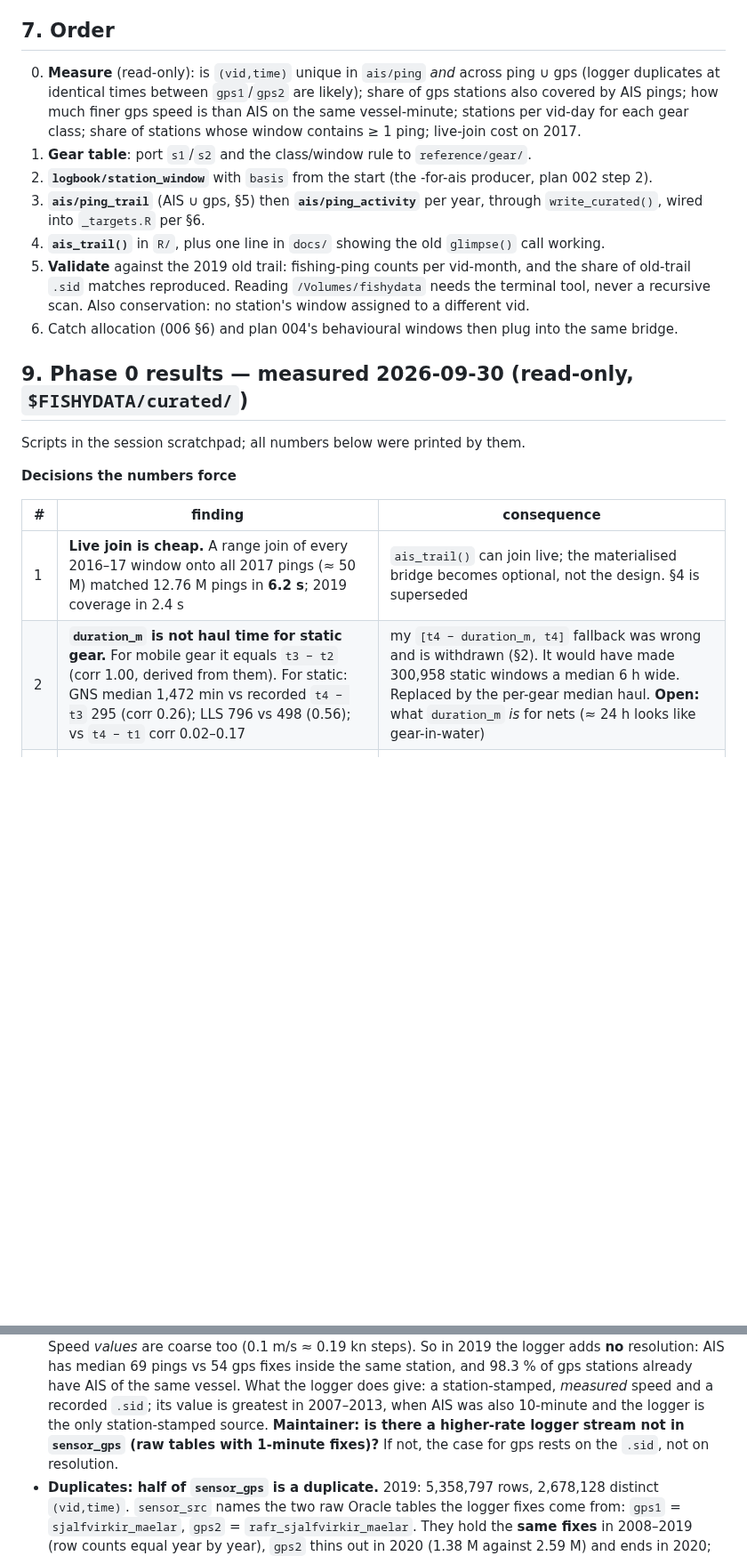
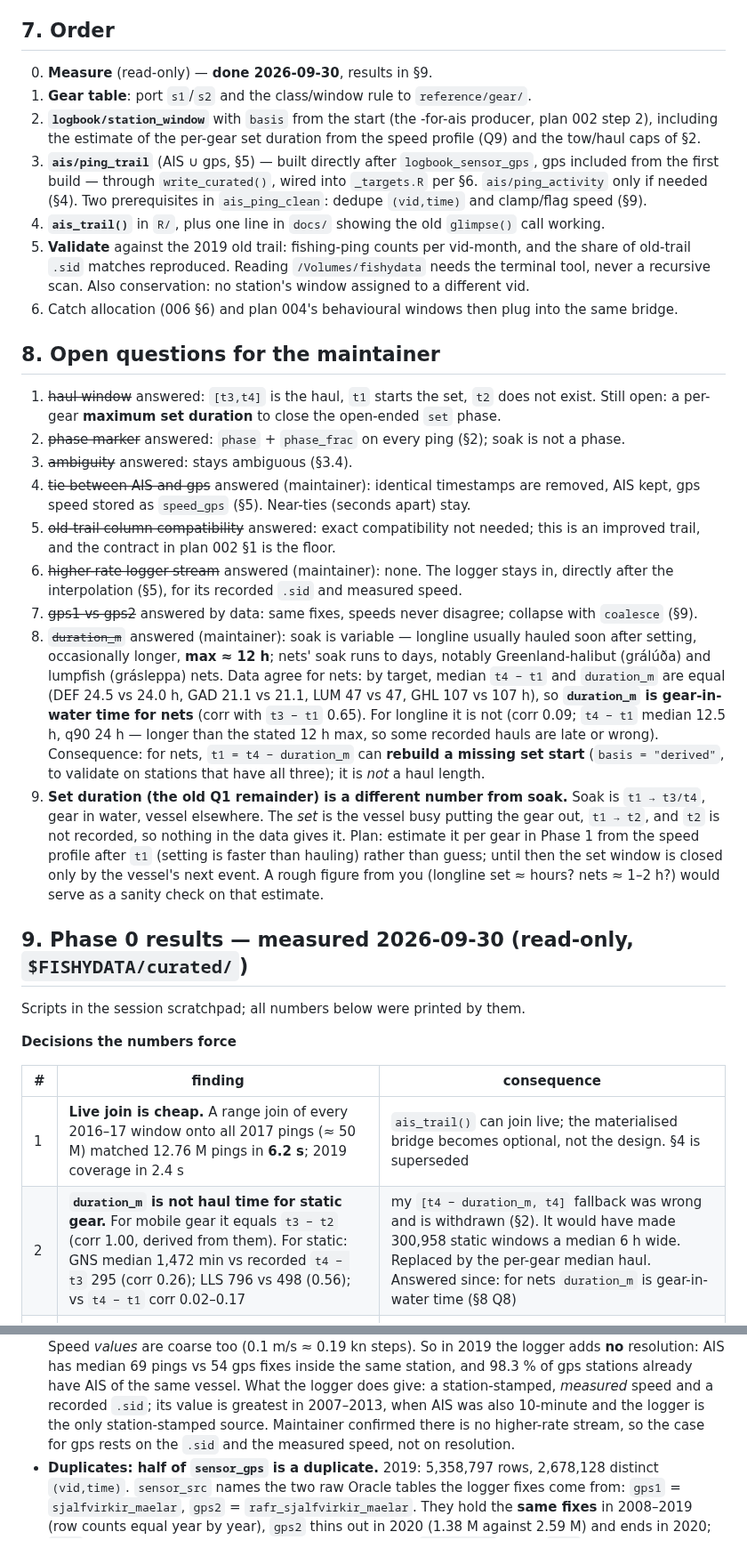
Before and after one commit to einarhjorleifsson/fishycode, a Markdown page: curate/plans/010-ping-activity-link.md, 2 parts joined by grey strips. Shown at 89% size. GitHub-like rendering; blank space fills up the shorter version.

```diff
--- a/curate/plans/010-ping-activity-link.md
+++ b/curate/plans/010-ping-activity-link.md
@@ -216,21 +217,47 @@ ais_ping_clean ∪ logbook_sensor_gps → ais_ping_trail → ais_ping_activity
 
 ## 7. Order
 
-0. **Measure** (read-only): is `(vid,time)` unique in `ais/ping` *and* across ping ∪ gps
-   (logger duplicates at identical times between `gps1`/`gps2` are likely); share of gps
-   stations also covered by AIS pings; how much finer gps speed is than AIS on the same
-   vessel-minute; stations per vid-day for each
-   gear class; share of stations whose window contains ≥ 1 ping; live-join cost on 2017.
+0. **Measure** (read-only) — **done 2026-09-30**, results in §9.
 1. **Gear table**: port `s1`/`s2` and the class/window rule to `reference/gear/`.
 2. **`logbook/station_window`** with `basis` from the start (the -for-ais producer, plan 002
-   step 2).
-3. **`ais/ping_trail`** (AIS ∪ gps, §5) then **`ais/ping_activity`** per year, through
-   `write_curated()`, wired into `_targets.R` per §6.
+   step 2), including the estimate of the per-gear set duration from the speed profile (Q9)
+   and the tow/haul caps of §2.
+3. **`ais/ping_trail`** (AIS ∪ gps, §5) — built directly after `logbook_sensor_gps`, gps
+   included from the first build — through `write_curated()`, wired into `_targets.R` per §6.
+   `ais/ping_activity` only if needed (§4). Two prerequisites in `ais_ping_clean`: dedupe
+   `(vid,time)` and clamp/flag speed (§9).
 4. **`ais_trail()`** in `R/`, plus one line in `docs/` showing the old `glimpse()` call working.
 5. **Validate** against the 2019 old trail: fishing-ping counts per vid-month, and the share of
    old-trail `.sid` matches reproduced. Reading `/Volumes/fishydata` needs the terminal tool,
    never a recursive scan. Also conservation: no station's window assigned to a different vid.
 6. Catch allocation (006 §6) and plan 004's behavioural windows then plug into the same bridge.
+
+## 8. Open questions for the maintainer
+
+1. ~~haul window~~ answered: `[t3,t4]` is the haul, `t1` starts the set, `t2` does not exist.
+   Still open: a per-gear **maximum set duration** to close the open-ended `set` phase.
+2. ~~phase marker~~ answered: `phase` + `phase_frac` on every ping (§2); soak is not a phase.
+3. ~~ambiguity~~ answered: stays ambiguous (§3.4).
+4. ~~tie between AIS and gps~~ answered (maintainer): identical timestamps are removed, AIS kept, gps speed stored as `speed_gps` (§5). Near-ties (seconds apart) stay.
+5. ~~old-trail column compatibility~~ answered: exact compatibility not needed; this is an
+   improved trail, and the contract in plan 002 §1 is the floor.
+6. ~~higher-rate logger stream~~ answered (maintainer): none. The logger stays in, directly after the interpolation (§5), for its recorded `.sid` and measured speed.
+7. ~~gps1 vs gps2~~ answered by data: same fixes, speeds never disagree; collapse with `coalesce` (§9).
+8. ~~`duration_m`~~ answered (maintainer): soak is variable — longline usually hauled soon after
+   setting, occasionally longer, **max ≈ 12 h**; nets' soak runs to days, notably Greenland-halibut
+   (grálúða) and lumpfish (grásleppa) nets. Data agree for nets: by target, median `t4 − t1` and
+   `duration_m` are equal (DEF 24.5 vs 24.0 h, GAD 21.1 vs 21.1, LUM 47 vs 47, GHL 107 vs 107 h),
+   so **`duration_m` is gear-in-water time for nets** (corr with `t3 − t1` 0.65). For longline it
+   is not (corr 0.09; `t4 − t1` median 12.5 h, q90 24 h — longer than the stated 12 h max, so some
+   recorded hauls are late or wrong). Consequence: for nets, `t1 = t4 − duration_m` can **rebuild a
+   missing set start** (`basis = "derived"`, to validate on stations that have all three); it is
+   *not* a haul length.
+9. **Set duration (the old Q1 remainder) is a different number from soak.** Soak is `t1 → t3/t4`,
+   gear in water, vessel elsewhere. The *set* is the vessel busy putting the gear out, `t1 → t2`,
+   and `t2` is not recorded, so nothing in the data gives it. Plan: estimate it per gear in Phase 1
+   from the speed profile after `t1` (setting is faster than hauling) rather than guess; until
+   then the set window is closed only by the vessel's next event. A rough figure from you (longline
+   set ≈ hours? nets ≈ 1–2 h?) would serve as a sanity check on that estimate.
 
 ## 9. Phase 0 results — measured 2026-09-30 (read-only, `$FISHYDATA/curated/`)
 
@@ -241,7 +268,7 @@ Scripts in the session scratchpad; all numbers below were printed by them.
 | # | finding | consequence |
 |---|---|---|
 | 1 | **Live join is cheap.** A range join of every 2016–17 window onto all 2017 pings (≈ 50 M) matched 12.76 M pings in **6.2 s**; 2019 coverage in 2.4 s | `ais_trail()` can join live; the materialised bridge becomes optional, not the design. §4 is superseded |
-| 2 | **`duration_m` is not haul time for static gear.** For mobile gear it equals `t3 − t2` (corr 1.00, derived from them). For static: GNS median 1,472 min vs recorded `t4 − t3` 295 (corr 0.26); LLS 796 vs 498 (0.56); vs `t4 − t1` corr 0.02–0.17 | my `[t4 − duration_m, t4]` fallback was wrong and is withdrawn (§2). It would have made 300,958 static windows a median 6 h wide. Replaced by the per-gear median haul. **Open:** what `duration_m` *is* for nets (≈ 24 h looks like gear-in-water) |
+| 2 | **`duration_m` is not haul time for static gear.** For mobile gear it equals `t3 − t2` (corr 1.00, derived from them). For static: GNS median 1,472 min vs recorded `t4 − t3` 295 (corr 0.26); LLS 796 vs 498 (0.56); vs `t4 − t1` corr 0.02–0.17 | my `[t4 − duration_m, t4]` fallback was wrong and is withdrawn (§2). It would have made 300,958 static windows a median 6 h wide. Replaced by the per-gear median haul. Answered since: for nets `duration_m` is gear-in-water time (§8 Q8) |
 | 3 | **Static gear is mostly day-window.** Of 1.48 M static stations: recorded `t3`+`t4` 50,887 (3 %), `t4` only ≈ 0.30 M, day **1.13 M (76 %)**. Towed: recorded 4.09 M, day 1.58 M (28 %) | the day fallback is the majority case for nets/longline; `win_basis` must be in every wide row, and phase marks will be absent for most static pings |
 | 4 | **Ambiguity is a day-window artefact.** Among *recorded* windows only, 2017 has max 2 stations per ping and 0.00 % ambiguous; with day windows 20.7 % of day-matched pings and 12.1 % of recorded-matched pings sit in ≥ 2 stations (max 22) | add a **precedence rule**: a day window claims only pings *not* inside any recorded/derived window of the same vessel. Tows 3.9 stations per vessel-day (max 29), static 1.1 (max 10) |
 | 5 | **Recorded windows still contain pings.** Stations whose window holds ≥ 1 ping, 2019: recorded 98.4 %, day 98.5 %, (wrong) derived 99.7 % | coverage is not the discriminator; window *quality* needs the speed diagnostic (§2) |
@@ -263,8 +290,8 @@ Scripts in the session scratchpad; all numbers below were printed by them.
   station, and 98.3 % of gps stations already have AIS of the same vessel. What the logger does
   give: a station-stamped, *measured* speed and a recorded `.sid`; its value is greatest in
   2007–2013, when AIS was also 10-minute and the logger is the only station-stamped source.
-  **Maintainer: is there a higher-rate logger stream not in `sensor_gps` (raw tables with 1-minute
-  fixes)?** If not, the case for gps rests on the `.sid`, not on resolution.
+  Maintainer confirmed there is no higher-rate stream, so the case for gps rests on the `.sid`
+  and the measured speed, not on resolution.
 - **Duplicates: half of `sensor_gps` is a duplicate.** 2019: 5,358,797 rows, 2,678,128 distinct
   `(vid,time)`. `sensor_src` names the two raw Oracle tables the logger fixes come from:
   `gps1` = `sjalfvirkir_maelar`, `gps2` = `rafr_sjalfvirkir_maelar`. They hold the **same fixes**
```
Also changed, not shown: other parts of curate/plans/010-ping-activity-link.md (+20 -49 lines), TODO.md (+1 -1 lines).
